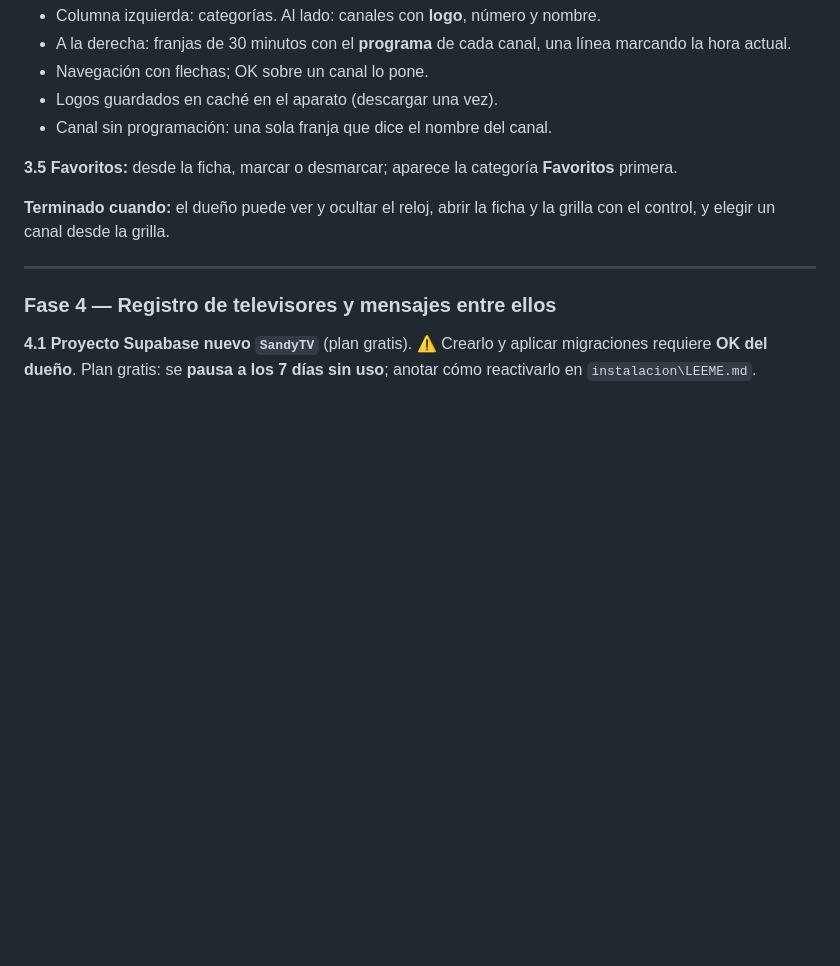
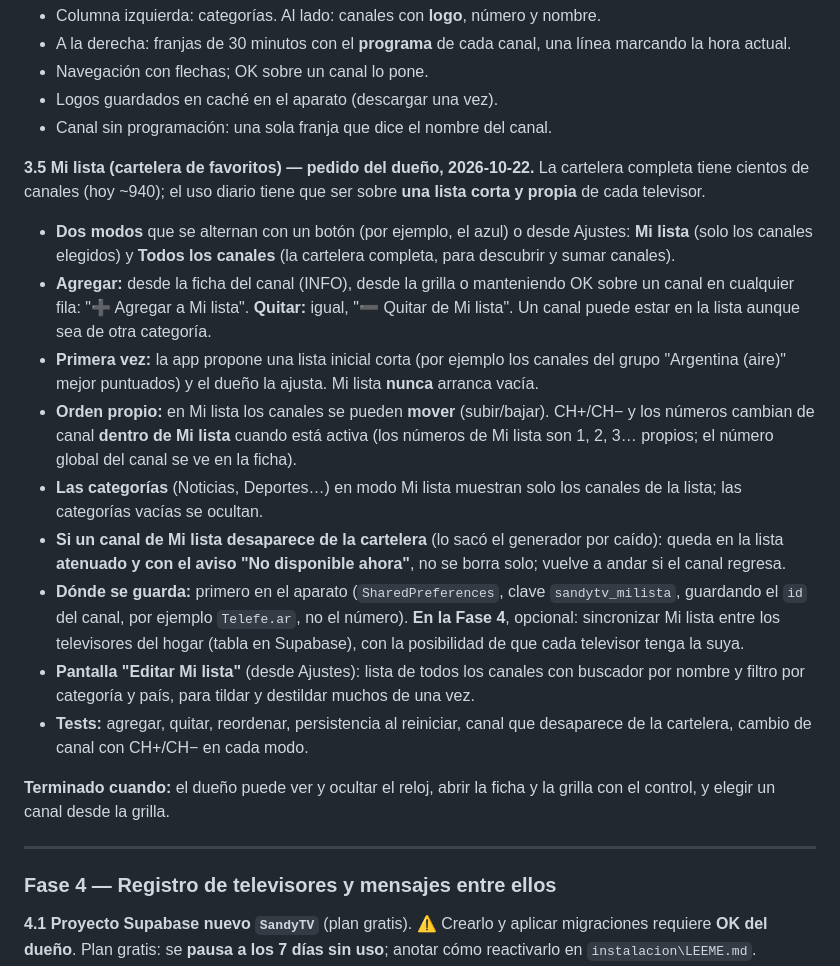
Before and after one commit to sandy7222/sandytv, a Markdown page: docs/ROADMAP.md, the part around the change. GitHub-like rendering; blank space fills up the shorter version.

Commit message:
docs: Mi lista (cartelera de favoritos) en el roadmap, paso 3.5
Lista corta y propia de cada televisor, con agregar, quitar y reordenar, para no usar los
cientos de canales de la cartelera completa.

Co-Authored-By: Claude Sonnet 5.5 <noreply@anthropic.com>

```diff
--- a/docs/ROADMAP.md
+++ b/docs/ROADMAP.md
@@ -295,7 +295,29 @@ Los datos que no estén dicen "Sin dato".
 - Logos guardados en caché en el aparato (descargar una vez).
 - Canal sin programación: una sola franja que dice el nombre del canal.
 
-**3.5 Favoritos:** desde la ficha, marcar o desmarcar; aparece la categoría **Favoritos** primera.
+**3.5 Mi lista (cartelera de favoritos) — pedido del dueño, 2026-10-22.** La cartelera completa tiene cientos
+de canales (hoy ~940); el uso diario tiene que ser sobre **una lista corta y propia** de cada televisor.
+- **Dos modos** que se alternan con un botón (por ejemplo, el azul) o desde Ajustes: **Mi lista** (solo los
+  canales elegidos) y **Todos los canales** (la cartelera completa, para descubrir y sumar canales).
+- **Agregar:** desde la ficha del canal (INFO), desde la grilla o manteniendo OK sobre un canal en cualquier
+  fila: "➕ Agregar a Mi lista". **Quitar:** igual, "➖ Quitar de Mi lista". Un canal puede estar en la
+  lista aunque sea de otra categoría.
+- **Primera vez:** la app propone una lista inicial corta (por ejemplo los canales del grupo "Argentina
+  (aire)" mejor puntuados) y el dueño la ajusta. Mi lista **nunca** arranca vacía.
+- **Orden propio:** en Mi lista los canales se pueden **mover** (subir/bajar). CH+/CH− y los números cambian
+  de canal **dentro de Mi lista** cuando está activa (los números de Mi lista son 1, 2, 3… propios; el número
+  global del canal se ve en la ficha).
+- **Las categorías** (Noticias, Deportes…) en modo Mi lista muestran solo los canales de la lista; las
+  categorías vacías se ocultan.
+- **Si un canal de Mi lista desaparece de la cartelera** (lo sacó el generador por caído): queda en la lista
+  **atenuado y con el aviso "No disponible ahora"**, no se borra solo; vuelve a andar si el canal regresa.
+- **Dónde se guarda:** primero en el aparato (`SharedPreferences`, clave `sandytv_milista`, guardando el `id`
+  del canal, por ejemplo `Telefe.ar`, no el número). **En la Fase 4**, opcional: sincronizar Mi lista entre los
+  televisores del hogar (tabla en Supabase), con la posibilidad de que cada televisor tenga la suya.
+- **Pantalla "Editar Mi lista"** (desde Ajustes): lista de todos los canales con buscador por nombre y
+  filtro por categoría y país, para tildar y destildar muchos de una vez.
+- **Tests:** agregar, quitar, reordenar, persistencia al reiniciar, canal que desaparece de la cartelera,
+  cambio de canal con CH+/CH− en cada modo.
 
 **Terminado cuando:** el dueño puede ver y ocultar el reloj, abrir la ficha y la grilla con el control, y
 elegir un canal desde la grilla.
```
Also changed, not shown: docs/ESTADO.md (+2 -0 lines).
